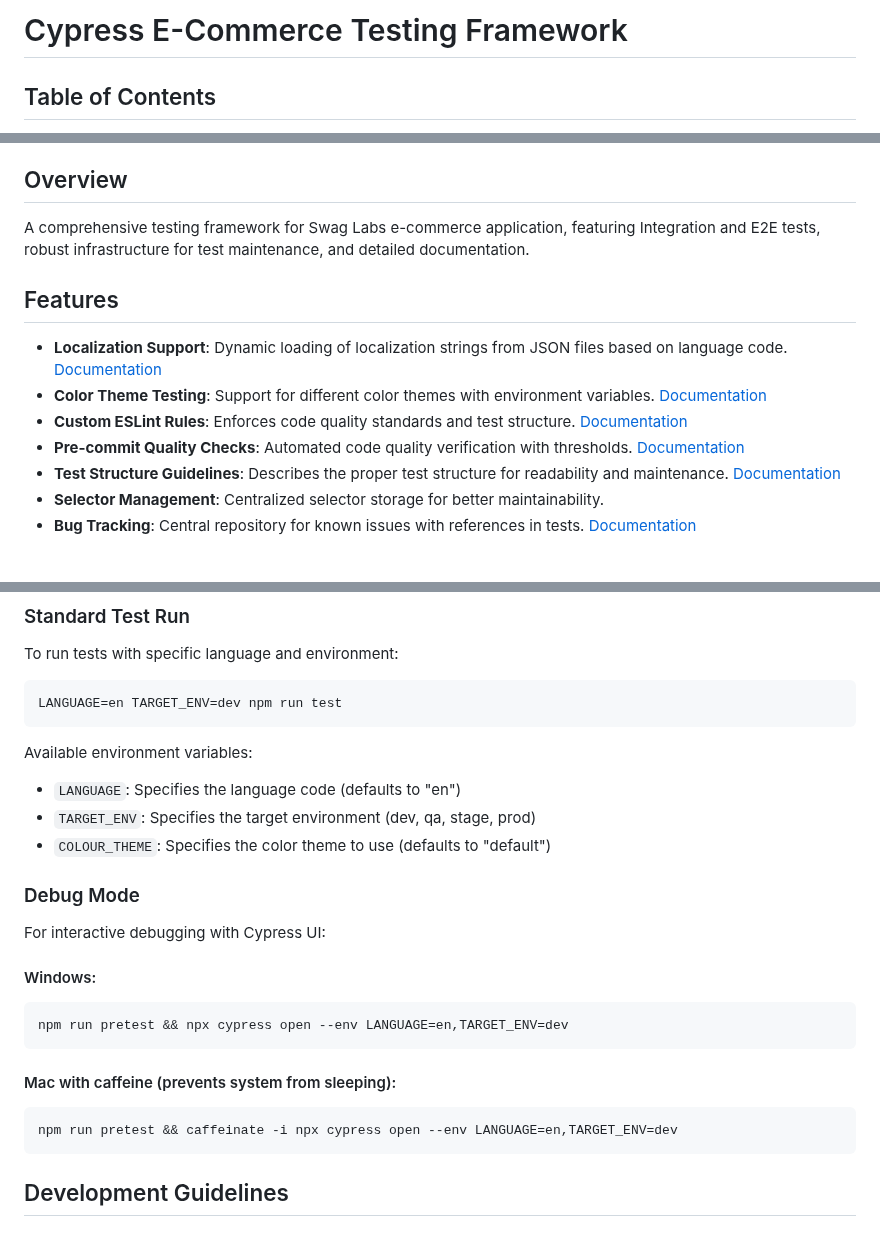
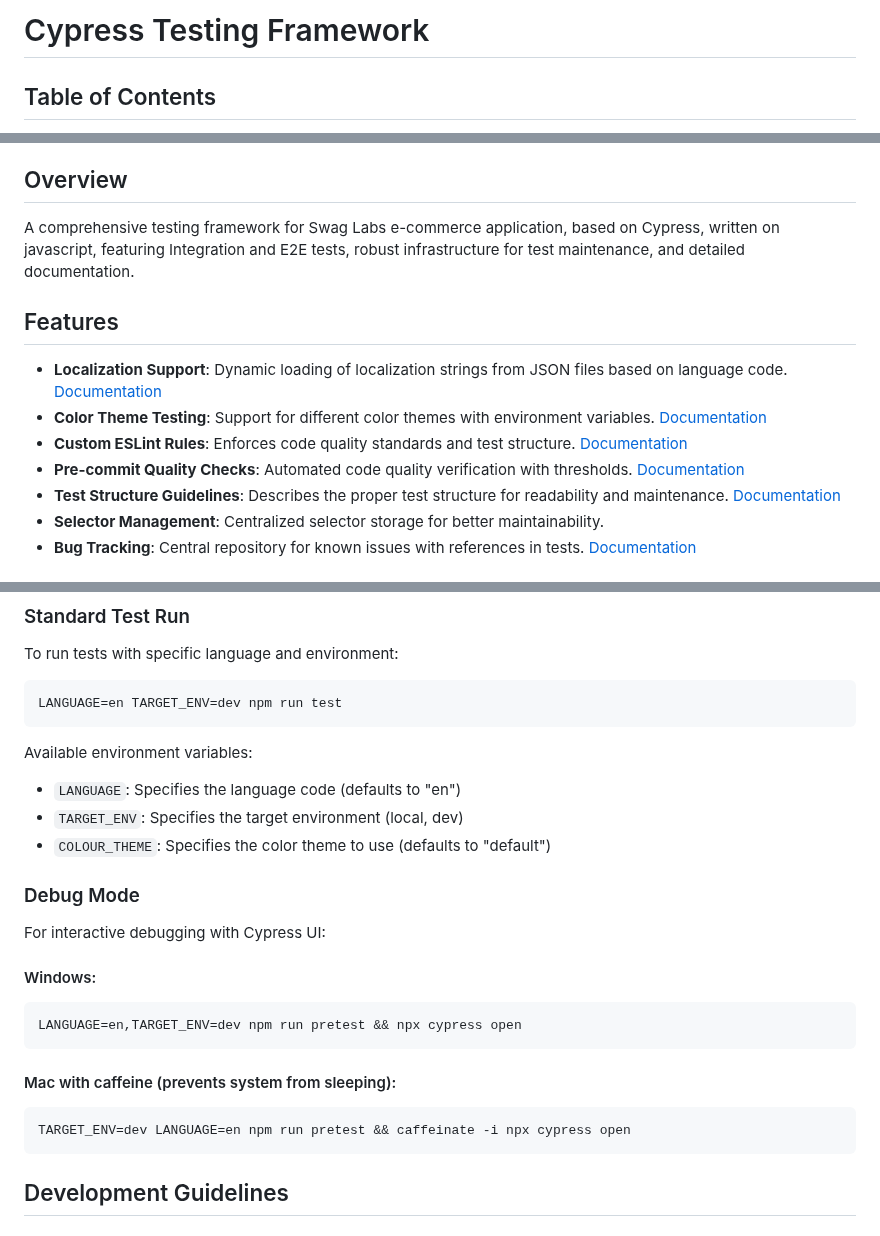
Before and after one commit to IvanZdanovich/cypress-start, a Markdown page: README.md, 3 parts joined by grey strips. GitHub-like rendering.

Commit message:
Feature/update framework (#2)
* Update docs

````diff
--- a/README.md
+++ b/README.md
@@ -1,4 +1,4 @@
-# Cypress E-Commerce Testing Framework
+# Cypress Testing Framework
 
 ## Table of Contents
 
@@ -15,16 +15,21 @@
 
 ## Overview
 
-A comprehensive testing framework for Swag Labs e-commerce application, featuring Integration and E2E tests, robust
-infrastructure for test maintenance, and detailed documentation.
+A comprehensive testing framework for Swag Labs e-commerce application, based on Cypress, written on javascript,
+featuring Integration and E2E tests, robust infrastructure for test maintenance, and detailed documentation.
 
 ## Features
 
-- **Localization Support**: Dynamic loading of localization strings from JSON files based on language code. [Documentation](docs/localization-testing.md)
-- **Color Theme Testing**: Support for different color themes with environment variables. [Documentation](docs/colour-theme-testing.md)
-- **Custom ESLint Rules**: Enforces code quality standards and test structure. [Documentation](docs/eslint-custom-rules.md)
-- **Pre-commit Quality Checks**: Automated code quality verification with thresholds. [Documentation](docs/pre-commit-check.md)
-- **Test Structure Guidelines**: Describes the proper test structure for readability and maintenance. [Documentation](docs/test-writing-guideline.md)
+- **Localization Support**: Dynamic loading of localization strings from JSON files based on language
+  code. [Documentation](docs/localization-testing.md)
+- **Color Theme Testing**: Support for different color themes with environment
+  variables. [Documentation](docs/colour-theme-testing.md)
+- **Custom ESLint Rules**: Enforces code quality standards and test
+  structure. [Documentation](docs/eslint-custom-rules.md)
+- **Pre-commit Quality Checks**: Automated code quality verification with
+  thresholds. [Documentation](docs/pre-commit-check.md)
+- **Test Structure Guidelines**: Describes the proper test structure for readability and
+  maintenance. [Documentation](docs/test-writing-guideline.md)
 - **Selector Management**: Centralized selector storage for better maintainability.
 - **Bug Tracking**: Central repository for known issues with references in tests. [Documentation](docs/bug-tracking.md)
 
@@ -71,7 +77,7 @@ LANGUAGE=en TARGET_ENV=dev npm run test
 Available environment variables:
 
 - `LANGUAGE`: Specifies the language code (defaults to "en")
-- `TARGET_ENV`: Specifies the target environment (dev, qa, stage, prod)
+- `TARGET_ENV`: Specifies the target environment (local, dev)
 - `COLOUR_THEME`: Specifies the color theme to use (defaults to "default")
 
 ### Debug Mode
@@ -81,13 +87,13 @@ For interactive debugging with Cypress UI:
 #### Windows:
 
 ```bash
-npm run pretest && npx cypress open --env LANGUAGE=en,TARGET_ENV=dev
+LANGUAGE=en,TARGET_ENV=dev npm run pretest && npx cypress open
 ```
 
 #### Mac with caffeine (prevents system from sleeping):
 
 ```bash
-npm run pretest && caffeinate -i npx cypress open --env LANGUAGE=en,TARGET_ENV=dev
+TARGET_ENV=dev LANGUAGE=en npm run pretest && caffeinate -i npx cypress open
 ```
 
 ## Development Guidelines
````
Also changed, not shown: other parts of README.md (+2 -1 lines), docs/test-writing-guideline.md (+47 -33 lines).
